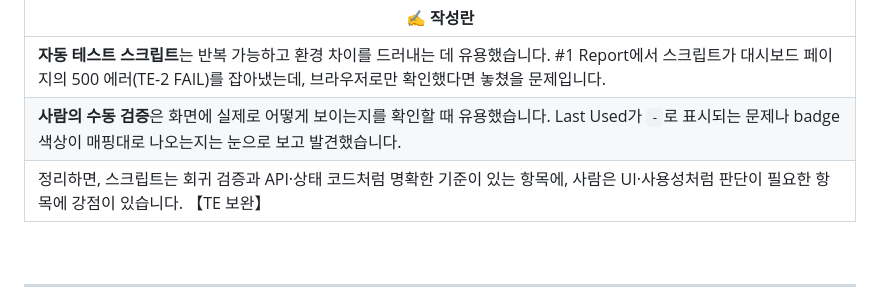
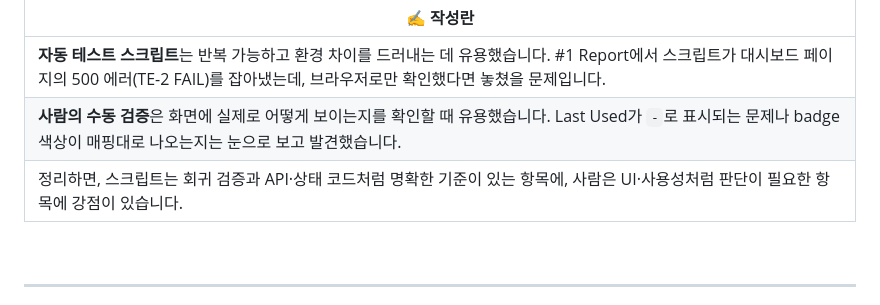
Before and after one commit to lissani/week05, a Markdown page: docs/wrapup_checklist.md, the part around the change. Drawn GitHub-style.

Commit message:
Fix formatting in wrapup_checklist.md

```diff
--- a/docs/wrapup_checklist.md
+++ b/docs/wrapup_checklist.md
@@ -107,7 +107,7 @@
 |-----------|
 | **자동 테스트 스크립트**는 반복 가능하고 환경 차이를 드러내는 데 유용했습니다. #1 Report에서 스크립트가 대시보드 페이지의 500 에러(TE-2 FAIL)를 잡아냈는데, 브라우저로만 확인했다면 놓쳤을 문제입니다. |
 | **사람의 수동 검증**은 화면에 실제로 어떻게 보이는지를 확인할 때 유용했습니다. Last Used가 `-`로 표시되는 문제나 badge 색상이 매핑대로 나오는지는 눈으로 보고 발견했습니다. |
-| 정리하면, 스크립트는 회귀 검증과 API·상태 코드처럼 명확한 기준이 있는 항목에, 사람은 UI·사용성처럼 판단이 필요한 항목에 강점이 있습니다. 【TE 보완】 |
+| 정리하면, 스크립트는 회귀 검증과 API·상태 코드처럼 명확한 기준이 있는 항목에, 사람은 UI·사용성처럼 판단이 필요한 항목에 강점이 있습니다. |
 <br>
 
 ---
```
